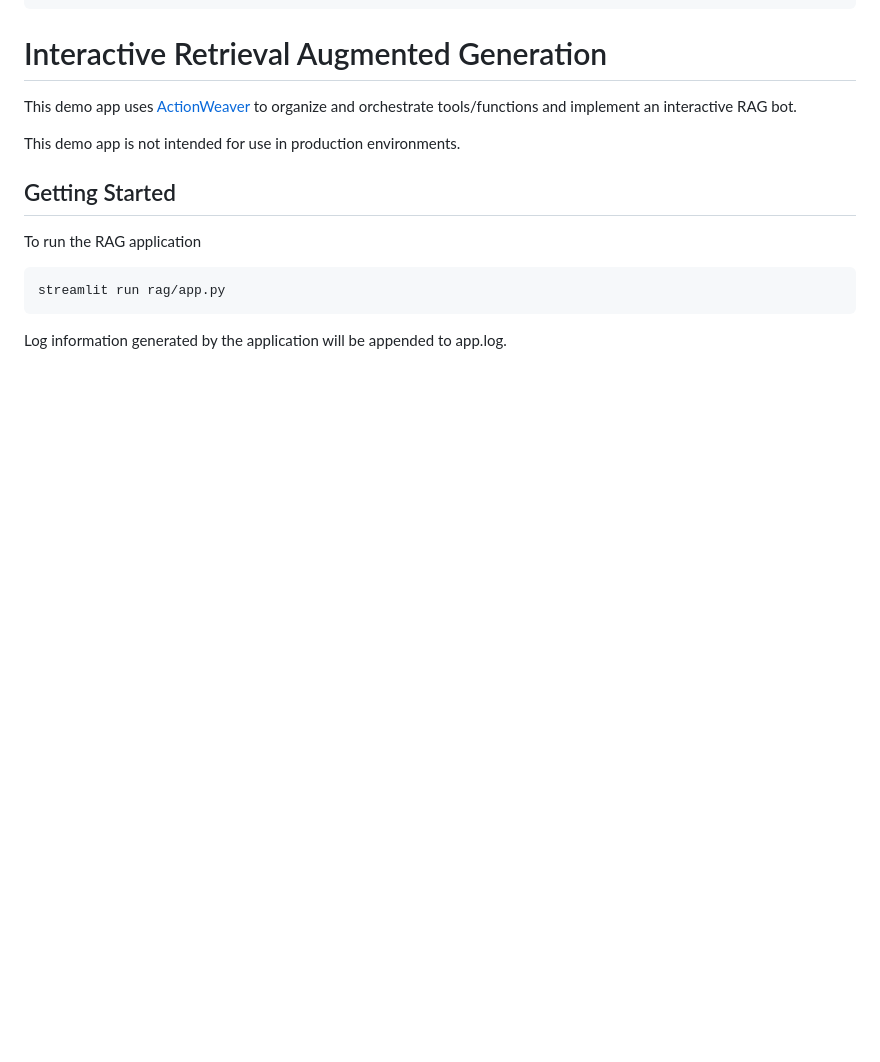
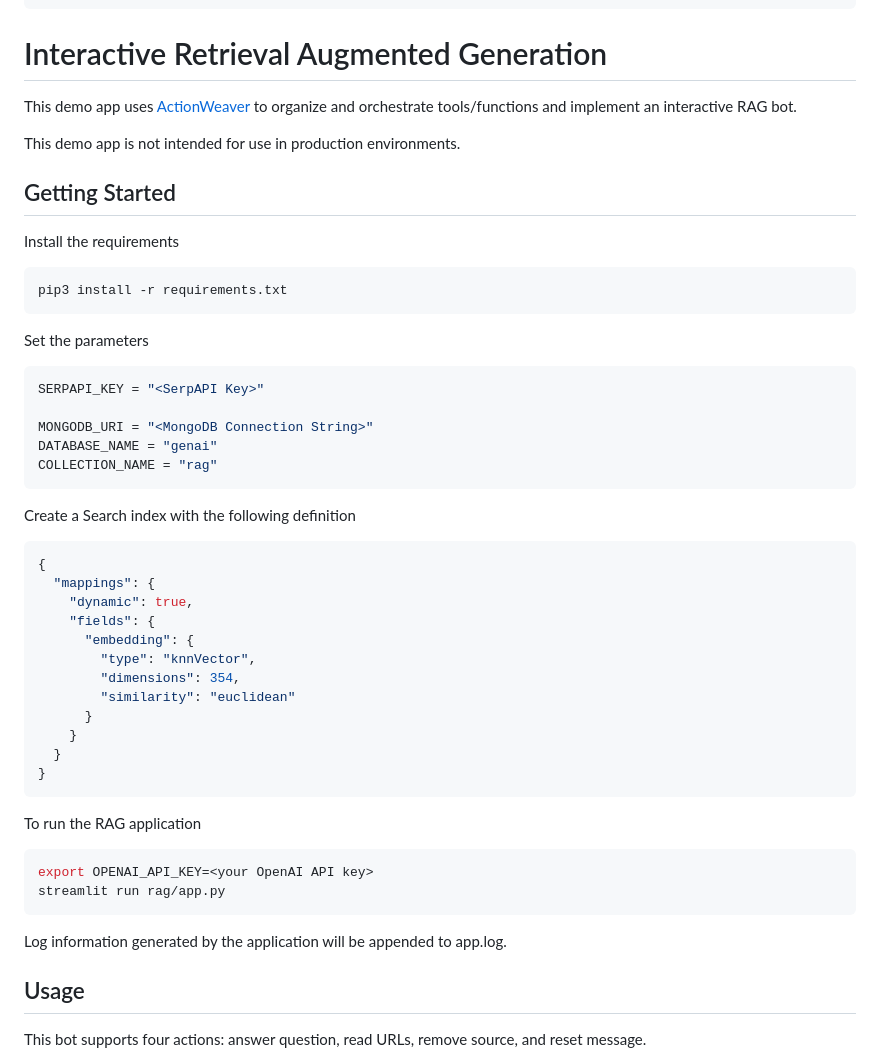
Before and after one commit to ranfysvalle02/Interactive-RAG, a Markdown page: README.md, the part around the change printed below. Drawn GitHub-style; blank space fills up the shorter version.

Commit message:
Improved README and switched to OpenAI

````diff
--- a/README.md
+++ b/README.md
@@ -51,11 +51,41 @@ This demo app is not intended for use in production environments.
 
 ## Getting Started
 
+Install the requirements
+```bash
+pip3 install -r requirements.txt
+```
+Set the parameters
+```bash
+SERPAPI_KEY = "<SerpAPI Key>"
+
+MONGODB_URI = "<MongoDB Connection String>"
+DATABASE_NAME = "genai"
+COLLECTION_NAME = "rag"
+```
+Create a Search index with the following definition
+```JSON
+{
+  "mappings": {
+    "dynamic": true,
+    "fields": {
+      "embedding": {
+        "type": "knnVector",
+        "dimensions": 354,
+        "similarity": "euclidean"
+      }
+    }
+  }
+}
+```
 To run the RAG application
 
 ```bash
+export OPENAI_API_KEY=<your OpenAI API key>
 streamlit run rag/app.py
 ```
 Log information generated by the application will be appended to app.log.
 
+## Usage
+This bot supports four actions: answer question, read URLs, remove source, and reset message.
 
````
Also changed, not shown: other parts of README.md (+32 -3 lines), images/answer.png (added), images/answer_refined.png (added), images/learn.png (added), images/question.png (added), images/remove_source.png (added), 3 other files.
